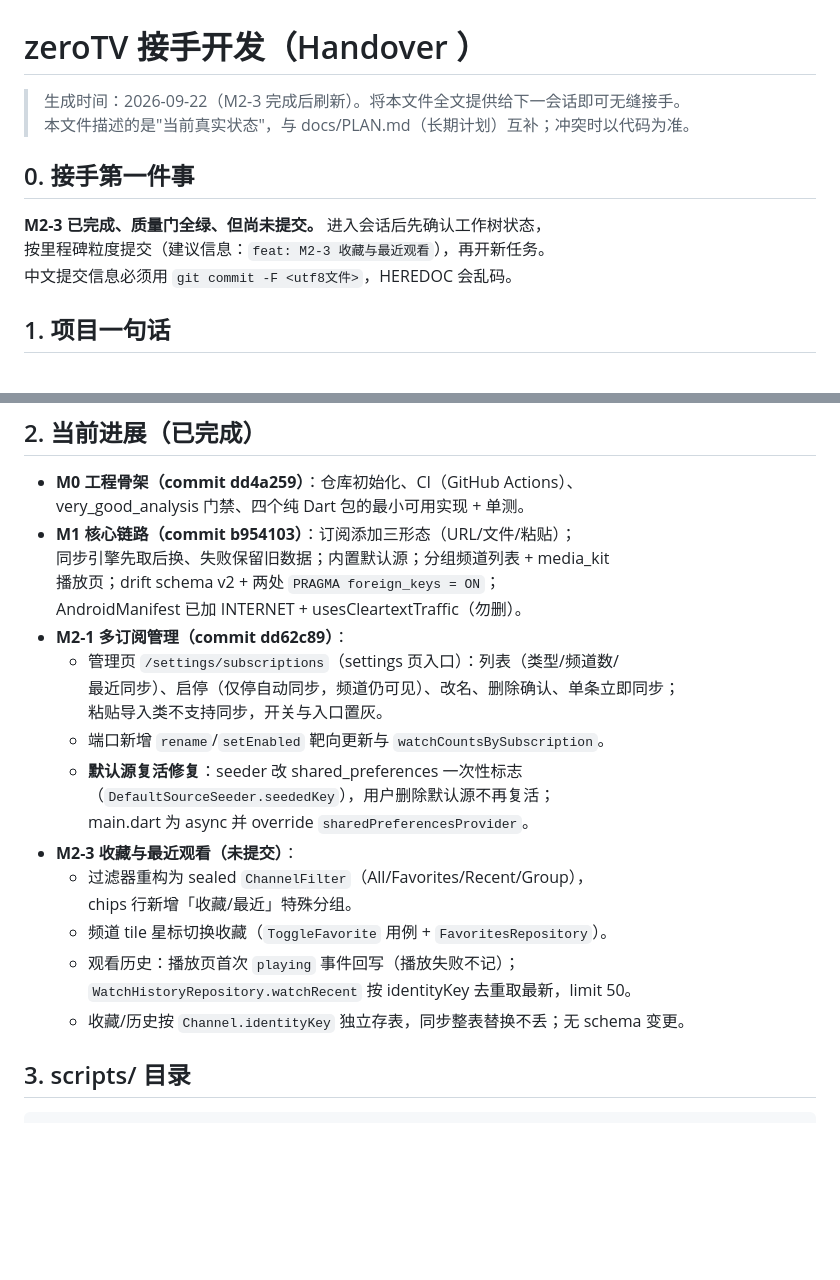
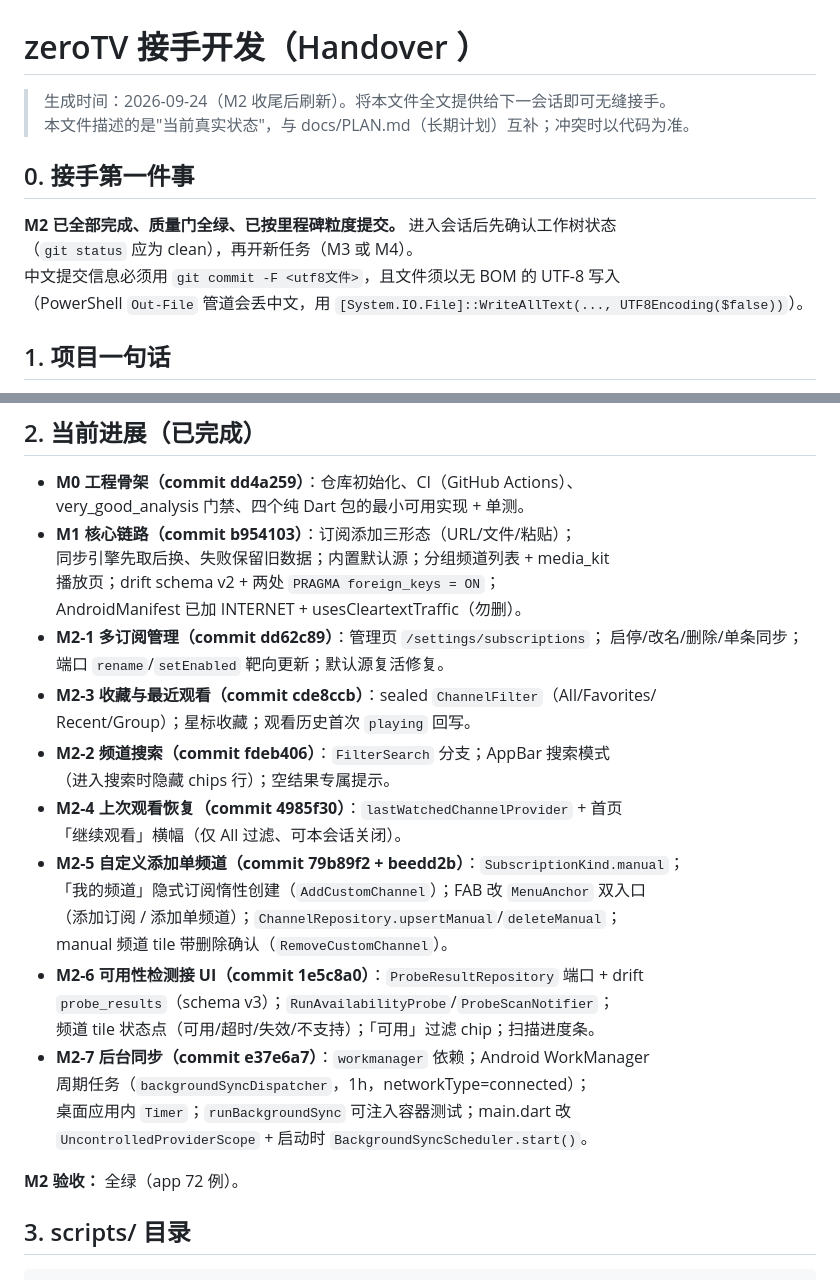
Before and after one commit to yixunfei/zeroTV, a Markdown page: docs/HANDOVER.md, 2 parts joined by grey strips. Drawn GitHub-style; blank space fills up the shorter version.

```diff
--- a/docs/HANDOVER.md
+++ b/docs/HANDOVER.md
@@ -1,13 +1,14 @@
 # zeroTV 接手开发（Handover ）
 
-> 生成时间：2026-09-22（M2-3 完成后刷新）。将本文件全文提供给下一会话即可无缝接手。
+> 生成时间：2026-09-24（M2 收尾后刷新）。将本文件全文提供给下一会话即可无缝接手。
 > 本文件描述的是"当前真实状态"，与 docs/PLAN.md（长期计划）互补；冲突时以代码为准。
 
 ## 0. 接手第一件事
 
-**M2-3 已完成、质量门全绿、但尚未提交。** 进入会话后先确认工作树状态，
-按里程碑粒度提交（建议信息：`feat: M2-3 收藏与最近观看`），再开新任务。
-中文提交信息必须用 `git commit -F <utf8文件>`，HEREDOC 会乱码。
+**M2 已全部完成、质量门全绿、已按里程碑粒度提交。** 进入会话后先确认工作树状态
+（`git status` 应为 clean），再开新任务（M3 或 M4）。
+中文提交信息必须用 `git commit -F <utf8文件>`，且文件须以无 BOM 的 UTF-8 写入
+（PowerShell `Out-File` 管道会丢中文，用 `[System.IO.File]::WriteAllText(..., UTF8Encoding($false))`）。
 
 ## 1. 项目一句话
 
@@ -22,21 +23,27 @@ monorepo（1 个 Flutter App + 4 个纯 Dart 包），P0 平台 Android + Window
   同步引擎先取后换、失败保留旧数据；内置默认源；分组频道列表 + media_kit
   播放页；drift schema v2 + 两处 `PRAGMA foreign_keys = ON`；
   AndroidManifest 已加 INTERNET + usesCleartextTraffic（勿删）。
-- **M2-1 多订阅管理（commit dd62c89）**：
-  - 管理页 `/settings/subscriptions`（settings 页入口）：列表（类型/频道数/
-    最近同步）、启停（仅停自动同步，频道仍可见）、改名、删除确认、单条立即同步；
-    粘贴导入类不支持同步，开关与入口置灰。
-  - 端口新增 `rename`/`setEnabled` 靶向更新与 `watchCountsBySubscription`。
-  - **默认源复活修复**：seeder 改 shared_preferences 一次性标志
-    （`DefaultSourceSeeder.seededKey`），用户删除默认源不再复活；
-    main.dart 为 async 并 override `sharedPreferencesProvider`。
-- **M2-3 收藏与最近观看（未提交）**：
-  - 过滤器重构为 sealed `ChannelFilter`（All/Favorites/Recent/Group），
-    chips 行新增「收藏/最近」特殊分组。
-  - 频道 tile 星标切换收藏（`ToggleFavorite` 用例 + `FavoritesRepository`）。
-  - 观看历史：播放页首次 `playing` 事件回写（播放失败不记）；
-    `WatchHistoryRepository.watchRecent` 按 identityKey 去重取最新，limit 50。
-  - 收藏/历史按 `Channel.identityKey` 独立存表，同步整表替换不丢；无 schema 变更。
+- **M2-1 多订阅管理（commit dd62c89）**：管理页 `/settings/subscriptions`；
+  启停/改名/删除/单条同步；端口 `rename`/`setEnabled` 靶向更新；默认源复活修复。
+- **M2-3 收藏与最近观看（commit cde8ccb）**：sealed `ChannelFilter`（All/Favorites/
+  Recent/Group）；星标收藏；观看历史首次 `playing` 回写。
+- **M2-2 频道搜索（commit fdeb406）**：`FilterSearch` 分支；AppBar 搜索模式
+  （进入搜索时隐藏 chips 行）；空结果专属提示。
+- **M2-4 上次观看恢复（commit 4985f30）**：`lastWatchedChannelProvider` + 首页
+  「继续观看」横幅（仅 All 过滤、可本会话关闭）。
+- **M2-5 自定义添加单频道（commit 79b89f2 + beedd2b）**：`SubscriptionKind.manual`；
+  「我的频道」隐式订阅惰性创建（`AddCustomChannel`）；FAB 改 `MenuAnchor` 双入口
+  （添加订阅 / 添加单频道）；`ChannelRepository.upsertManual`/`deleteManual`；
+  manual 频道 tile 带删除确认（`RemoveCustomChannel`）。
+- **M2-6 可用性检测接 UI（commit 1e5c8a0）**：`ProbeResultRepository` 端口 + drift
+  `probe_results`（schema v3）；`RunAvailabilityProbe`/`ProbeScanNotifier`；
+  频道 tile 状态点（可用/超时/失效/不支持）；「可用」过滤 chip；扫描进度条。
+- **M2-7 后台同步（commit e37e6a7）**：`workmanager` 依赖；Android WorkManager
+  周期任务（`backgroundSyncDispatcher`，1h，networkType=connected）；
+  桌面应用内 `Timer`；`runBackgroundSync` 可注入容器测试；main.dart 改
+  `UncontrolledProviderScope` + 启动时 `BackgroundSyncScheduler.start()`。
+
+**M2 验收：** 全绿（app 72 例）。
 
 ## 3. scripts/ 目录
 
```
Also changed, not shown: other parts of docs/HANDOVER.md (+25 -14 lines), docs/PLAN.md (+10 -4 lines).
